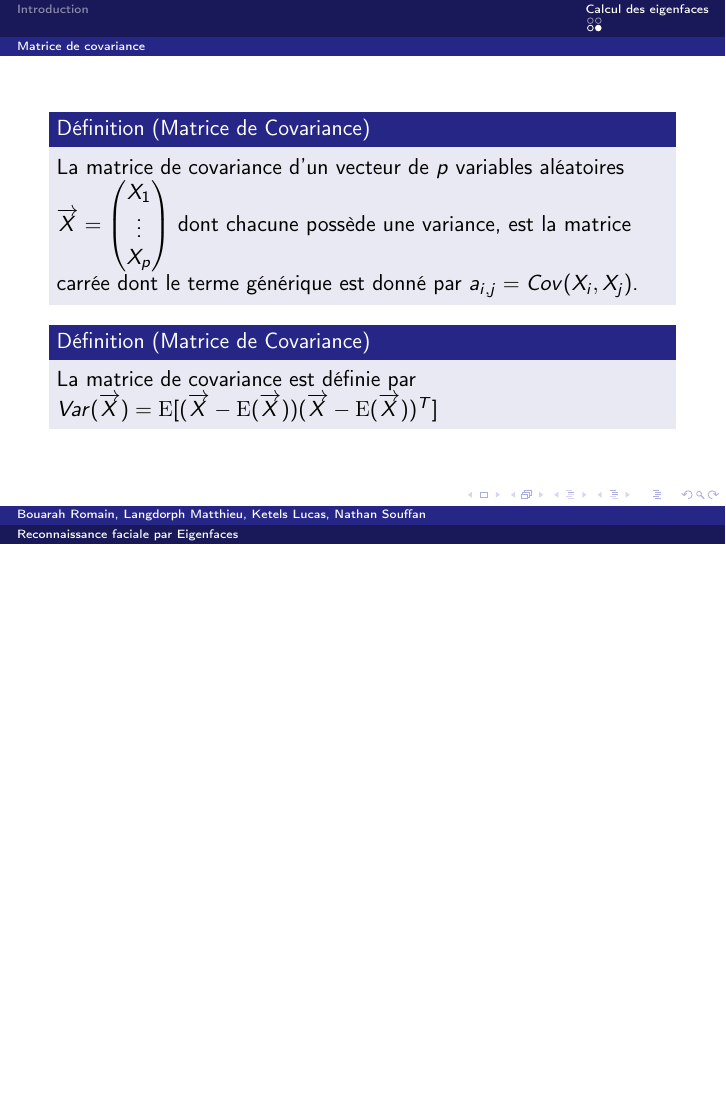
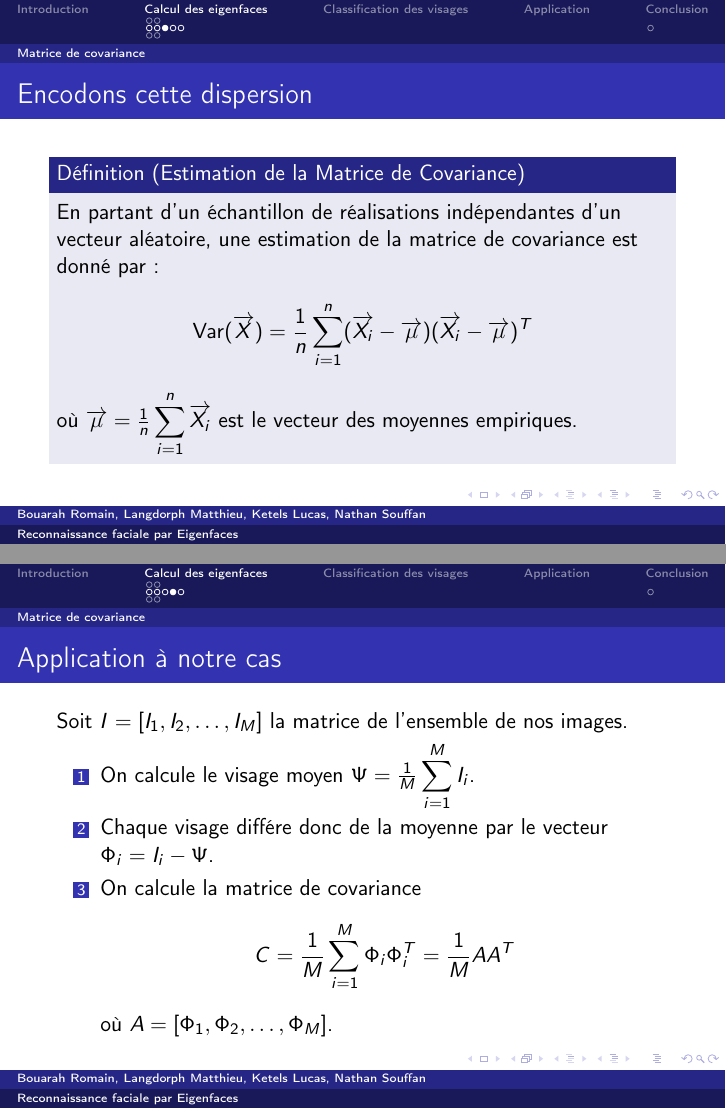
Before and after one commit to rbouar/eigenface, LaTeX slides (src/beamer/presentation.tex): page 7 of 7 before the commit and pages 8 and 12 of 19 after it, the two joined at a grey line, the shorter picture padded with empty space. Compiled offline with pdfLaTeX.

Commit message:
Add slides up to PCA

```diff
--- a/src/beamer/presentation.tex
+++ b/src/beamer/presentation.tex
@@ -1,4 +1,5 @@
 \documentclass{beamer}
+\hypersetup{pdfstartview={Fit}}
 
 \usepackage[french]{babel}
 \usepackage[T1]{fontenc}
@@ -12,14 +13,19 @@
 % quelques définitions
 \theoremstyle{plain}
 \newtheorem{thm}{Théorème}
-\newtheorem{cor}[thm]{Corollaire}
-\newtheorem{lem}[thm]{Lemma}
+\newtheorem{cor}{Corollaire}
+\newtheorem{lem}{Lemma}
 \newtheorem{prop}{Proposition}
 \newtheorem{dem}{Démonstration}
 
 \theoremstyle{definition}
 \newtheorem{defi}{Définition}
 \newtheorem{qst}{Question}
+\newtheorem{rmq}{Remarque}
+
+\DeclareMathOperator\Var{Var}
+\DeclareMathOperator\Cov{Cov}
+\DeclareMathOperator\esp{E}
 
 
 \usetheme{Berlin}
@@ -87,7 +93,7 @@
 \begin{frame}
   \frametitle{Observation sur les images des visages}
   \begin{qst}
-    Que dire de la position de nos images de visage dans l'espace $\mathbb{R}^{N \times N}$?
+    Que dire de la position de nos images de visages dans l'espace $\mathbb{R}^{N \times N}$?
   \end{qst}
   \pause
   \begin{exampleblock}{Réponse}
@@ -97,18 +103,55 @@
 
 
 \begin{frame}
-\begin{defi}[Matrice de Covariance]
+  \frametitle{Définition de la Matrice de Covariance}
+  \begin{defi}
     La matrice de covariance d'un vecteur de $p$ variables aléatoires $\overrightarrow{X} =
     \begin{pmatrix}
       X_1 \\
       \vdots \\
       X_p
-  \end{pmatrix}$ dont chacune possède une variance, est la matrice carrée dont le terme générique est donné par $a_{i,j} = Cov(X_i,X_j)$.
-\end{defi}
-
-\begin{defi}[Matrice de Covariance]
-  La matrice de covariance est définie par $Var(\overrightarrow{X}) = \mathrm{E}[ (\overrightarrow{X}-\mathrm{E}(\overrightarrow{X})) (\overrightarrow{X}-\mathrm{E}(\overrightarrow{X}))^T]$
+    \end{pmatrix}$ dont chacune possède une variance, est la matrice carrée dont le terme générique est donné par $a_{i,j} = \Cov(X_i,X_j)$.
   \end{defi}
 \end{frame}
 
 
+\begin{frame}
+  \frametitle{Encodons cette dispersion}
+  \begin{defi}[Estimation de la Matrice de Covariance]
+    En partant d’un échantillon de réalisations indépendantes d’un vecteur aléatoire, une estimation de la matrice de covariance est donné par :
+    \[
+      \Var(\overrightarrow{X}) = \frac{1}{n} \displaystyle\sum_{i=1}^{n} (\overrightarrow{X_i} - \overrightarrow{\mu})(\overrightarrow{X_i}-\overrightarrow{\mu})^T
+    \]
+    où $\overrightarrow{\mu} = \frac{1}{n} \displaystyle\sum_{i=1}^{n}\overrightarrow{X_i}$ est le vecteur des moyennes empiriques.
+  \end{defi}
+\end{frame}
+
+
+\begin{frame}
+  \frametitle{Application à notre cas}
+  Soit $I = [I_1,I_2,\dotsc,I_M]$ la matrice de l'ensemble de nos images.
+  \pause
+  \begin{enumerate}
+  \item On calcule le visage moyen $\Psi = \frac{1}{M}\displaystyle\sum_{i=1}^{M} I_i$.
+    \pause
+  \item Chaque visage différe donc de la moyenne par le vecteur $\Phi_i = I_i - \Psi$.
+    \pause
+  \item On calcule la matrice de covariance
+    \[
+      C = \frac{1}{M} \displaystyle\sum_{i=1}^{M} \Phi_i \Phi_i^T = \frac{1}{M} AA^T
+    \]
+    où $A = [\Phi_1,\Phi_2,\dotsc,\Phi_M]$.
+  \end{enumerate}
+\end{frame}
+
+
+\begin{frame}
+  \frametitle{Observations sur la Matrice de Covariance}
+  La matrice de covariance $C$ est :
+  \pause
+  \begin{itemize}
+  \item symétrique réelle.
+    \pause
+  \item définie semi-positive.
+  \end{itemize}
+\end{frame}
```
Also changed, not shown: presentation.pdf, src/beamer/presentation.tex (21 more changed lines). Lines whose indentation alone changed are shown as unchanged.
